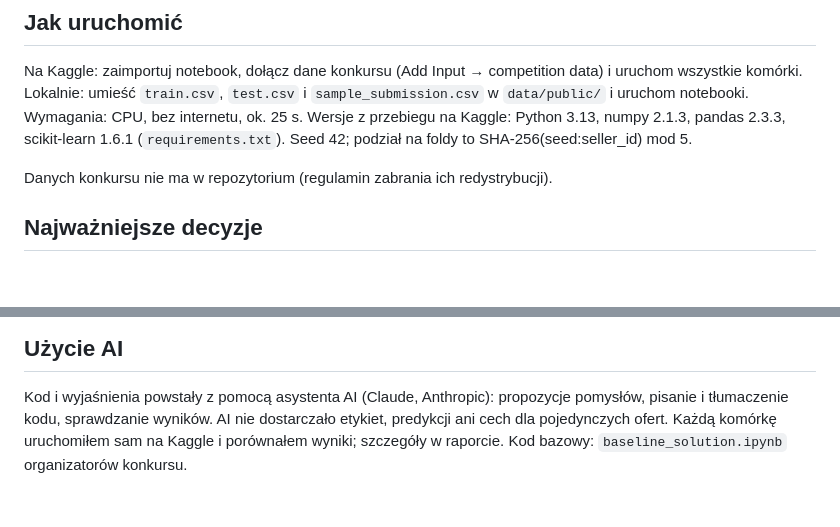
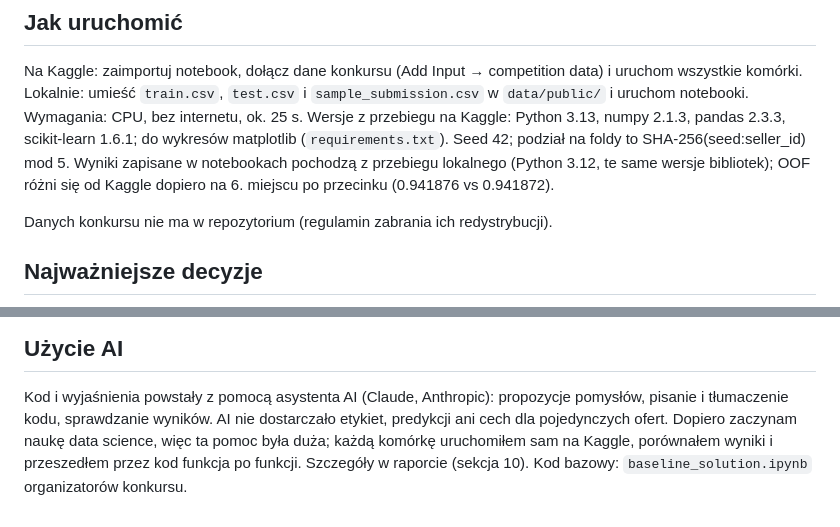
Before and after one commit to dcu111/dsc-catalogue-quality, a Markdown page: README.md, 2 parts joined by grey strips. Rendered like a GitHub page; blank space fills up the shorter version.

```diff
--- a/README.md
+++ b/README.md
@@ -26,7 +46,9 @@ te same hiperparametry i te same foldy; zmienia się jedna grupa cech.
 Na Kaggle: zaimportuj notebook, dołącz dane konkursu (Add Input → competition data) i uruchom wszystkie komórki.
 Lokalnie: umieść `train.csv`, `test.csv` i `sample_submission.csv` w `data/public/` i uruchom notebooki.
 Wymagania: CPU, bez internetu, ok. 25 s. Wersje z przebiegu na Kaggle: Python 3.13, numpy 2.1.3,
-pandas 2.3.3, scikit-learn 1.6.1 (`requirements.txt`). Seed 42; podział na foldy to SHA-256(seed:seller_id) mod 5.
+pandas 2.3.3, scikit-learn 1.6.1; do wykresów matplotlib (`requirements.txt`). Seed 42; podział na foldy
+to SHA-256(seed:seller_id) mod 5. Wyniki zapisane w notebookach pochodzą z przebiegu lokalnego (Python 3.12,
+te same wersje bibliotek); OOF różni się od Kaggle dopiero na 6. miejscu po przecinku (0.941876 vs 0.941872).
 
 Danych konkursu nie ma w repozytorium (regulamin zabrania ich redystrybucji).
 
@@ -42,5 +64,6 @@ Danych konkursu nie ma w repozytorium (regulamin zabrania ich redystrybucji).
 
 Kod i wyjaśnienia powstały z pomocą asystenta AI (Claude, Anthropic): propozycje pomysłów, pisanie i tłumaczenie
 kodu, sprawdzanie wyników. AI nie dostarczało etykiet, predykcji ani cech dla pojedynczych ofert.
-Każdą komórkę uruchomiłem sam na Kaggle i porównałem wyniki; szczegóły w raporcie.
+Dopiero zaczynam naukę data science, więc ta pomoc była duża; każdą komórkę uruchomiłem sam na Kaggle,
+porównałem wyniki i przeszedłem przez kod funkcja po funkcji. Szczegóły w raporcie (sekcja 10).
 Kod bazowy: `baseline_solution.ipynb` organizatorów konkursu.
```
Also changed, not shown: other parts of README.md (+23 -3 lines), figures/wykres1_liczba_sztuk.png (added), figures/wykres2_cena_waga_vs_produkt.png (added), figures/wykres3_auc_wersje.png (added), 4 other files.
